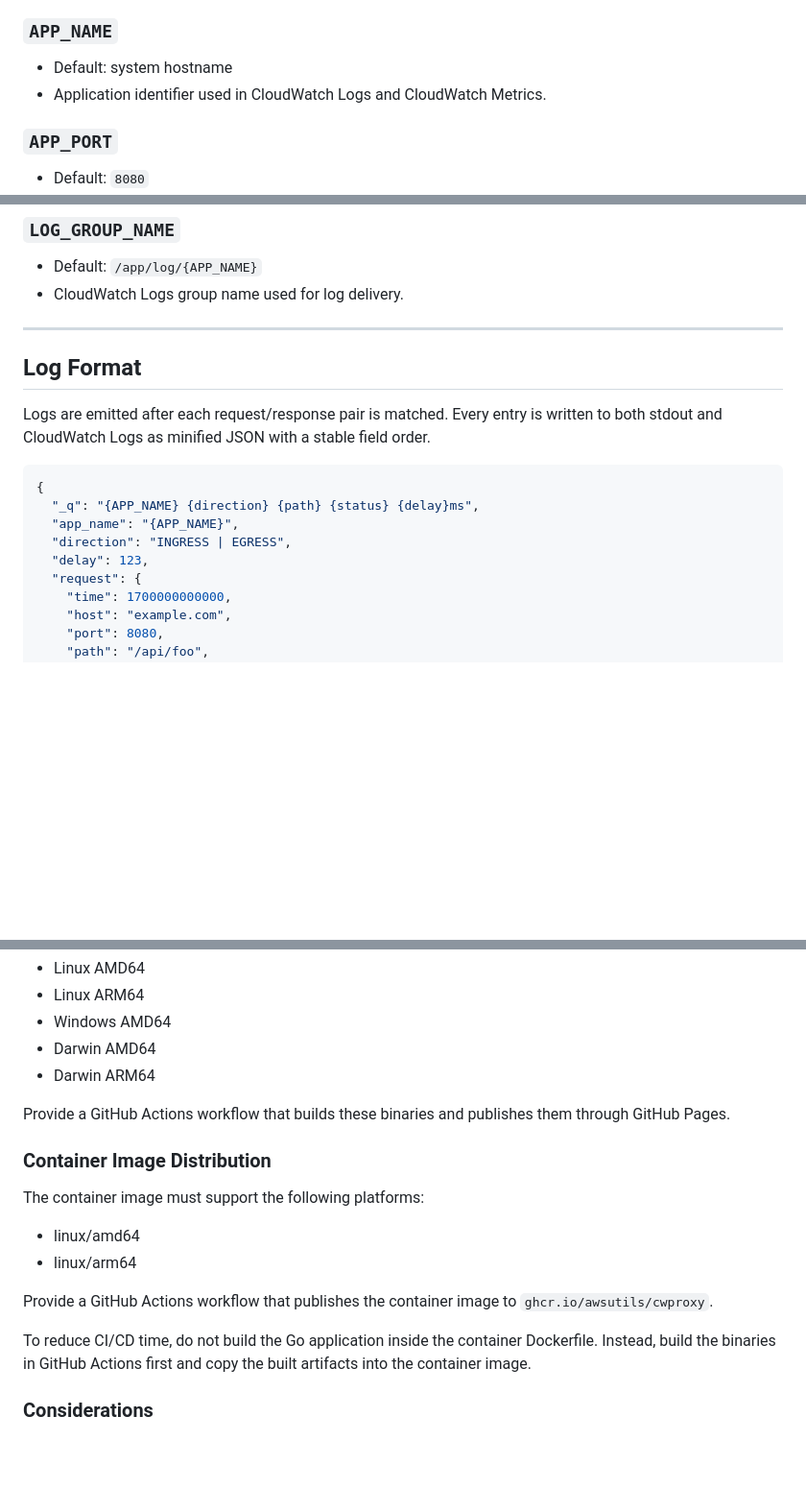
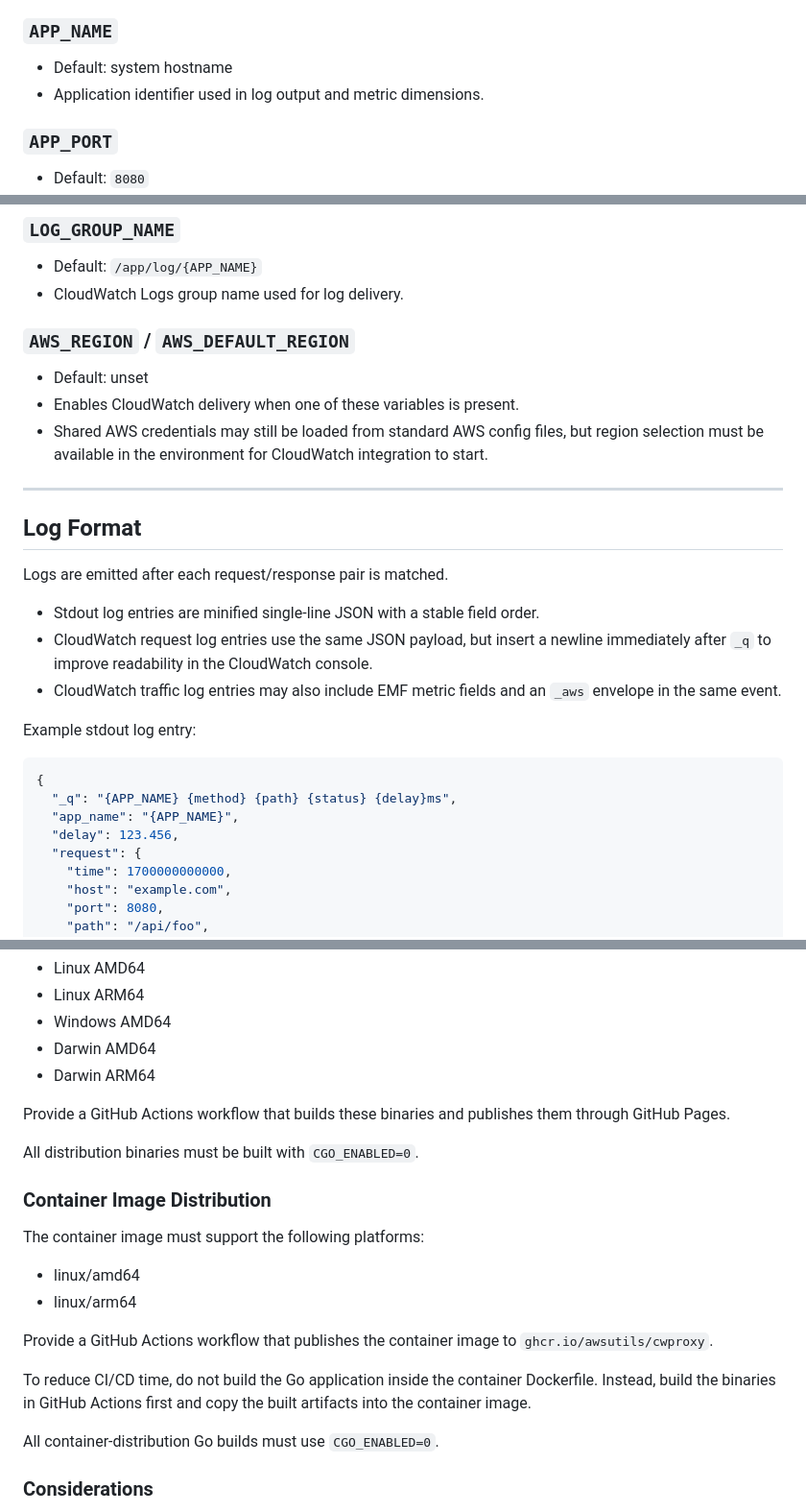
Before and after one commit to awsutils/cwproxy, a Markdown page: SPEC.md, 3 parts joined by grey strips. Shown at 96% size. Drawn GitHub-style; blank space fills up the shorter version.

````diff
--- a/SPEC.md
+++ b/SPEC.md
@@ -20,7 +18,7 @@ Use current, well-supported Go and infrastructure technologies where they provid
 ### `APP_NAME`
 
 - Default: system hostname
-- Application identifier used in CloudWatch Logs and CloudWatch Metrics.
+- Application identifier used in log output and metric dimensions.
 
 ### `APP_PORT`
 
@@ -51,18 +49,29 @@ Examples:
 - Default: `/app/log/{APP_NAME}`
 - CloudWatch Logs group name used for log delivery.
 
+### `AWS_REGION` / `AWS_DEFAULT_REGION`
+
+- Default: unset
+- Enables CloudWatch delivery when one of these variables is present.
+- Shared AWS credentials may still be loaded from standard AWS config files, but region selection must be available in the environment for CloudWatch integration to start.
+
 ---
 
 ## Log Format
 
-Logs are emitted after each request/response pair is matched. Every entry is written to both stdout and CloudWatch Logs as minified JSON with a stable field order.
+Logs are emitted after each request/response pair is matched.
+
+- Stdout log entries are minified single-line JSON with a stable field order.
+- CloudWatch request log entries use the same JSON payload, but insert a newline immediately after `_q` to improve readability in the CloudWatch console.
+- CloudWatch traffic log entries may also include EMF metric fields and an `_aws` envelope in the same event.
+
+Example stdout log entry:
 
 ```json
 {
-  "_q": "{APP_NAME} {direction} {path} {status} {delay}ms",
+  "_q": "{APP_NAME} {method} {path} {status} {delay}ms",
   "app_name": "{APP_NAME}",
-  "direction": "INGRESS | EGRESS",
-  "delay": 123,
+  "delay": 123.456,
   "request": {
     "time": 1700000000000,
     "host": "example.com",
@@ -123,6 +163,8 @@ The application must be distributed for the following platforms:
 
 Provide a GitHub Actions workflow that builds these binaries and publishes them through GitHub Pages.
 
+All distribution binaries must be built with `CGO_ENABLED=0`.
+
 ### Container Image Distribution
 
 The container image must support the following platforms:
@@ -134,6 +176,8 @@ Provide a GitHub Actions workflow that publishes the container image to `ghcr.io
 
 To reduce CI/CD time, do not build the Go application inside the container Dockerfile. Instead, build the binaries in GitHub Actions first and copy the built artifacts into the container image.
 
+All container-distribution Go builds must use `CGO_ENABLED=0`.
+
 ### Considerations
 
 - Always build the Go application on the GitHub Actions runner, not inside Docker.
````
Also changed, not shown: other parts of SPEC.md (+40 -11 lines).
